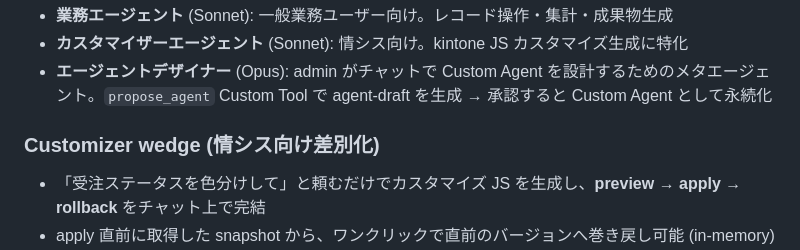
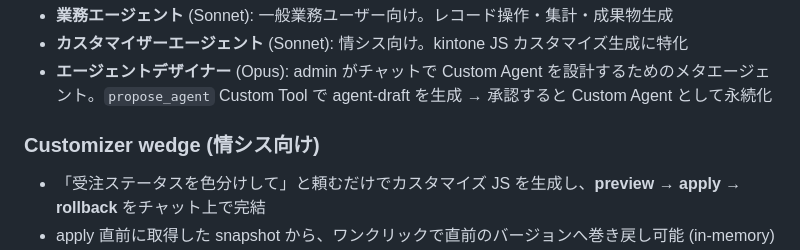
Before and after one commit to sugimomoto/CoworkAgentForKintone, a Markdown page: README.md, the part around the change. Rendered like a GitHub page.

Commit message:
docs(readme): Customizer wedge セクション見出しから「差別化」表記を削除
社内向けマーケ的なニュアンスが README には不要のため
「情シス向け差別化」→「情シス向け」に簡略化。

Co-Authored-By: Claude Opus 4.7 (1M context) <noreply@anthropic.com>

```diff
--- a/README.md
+++ b/README.md
@@ -25,7 +25,7 @@ V1 では、用途別に最適化された 3 種類の Built-in Agent を同梱
 - **カスタマイザーエージェント** (Sonnet): 情シス向け。kintone JS カスタマイズ生成に特化
 - **エージェントデザイナー** (Opus): admin がチャットで Custom Agent を設計するためのメタエージェント。`propose_agent` Custom Tool で agent-draft を生成 → 承認すると Custom Agent として永続化
 
-### Customizer wedge (情シス向け差別化)
+### Customizer wedge (情シス向け)
 - 「受注ステータスを色分けして」と頼むだけでカスタマイズ JS を生成し、**preview → apply → rollback** をチャット上で完結
 - apply 直前に取得した snapshot から、ワンクリックで直前のバージョンへ巻き戻し可能 (in-memory)
 - Phase 1 は desktop.js のみ対応 (mobile.js / CSS / config.js は Phase 2 で予定)
```
